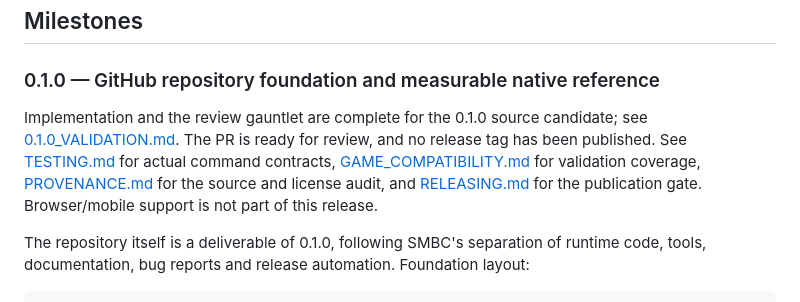
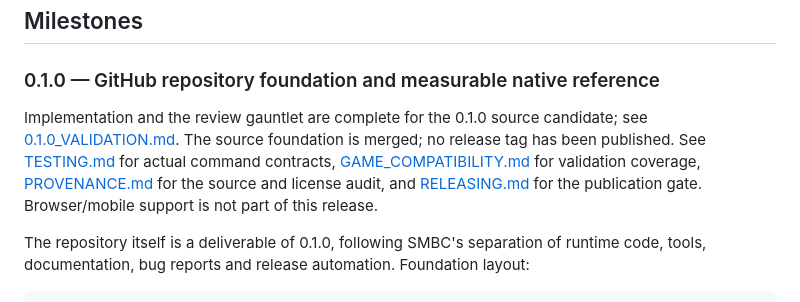
Before and after one commit to jelloshooter848/NoCPU, a Markdown page: docs/ROADMAP.md, the part around the change. Drawn GitHub-style.

```diff
--- a/docs/ROADMAP.md
+++ b/docs/ROADMAP.md
@@ -34,7 +34,7 @@ In-app pause/reset, volume/mute, display sizing, remapping and persistent settin
 
 ### 0.1.0 — GitHub repository foundation and measurable native reference
 
-Implementation and the review gauntlet are complete for the 0.1.0 source candidate; see [0.1.0_VALIDATION.md](0.1.0_VALIDATION.md). The PR is ready for review, and no release tag has been published. See [TESTING.md](TESTING.md) for actual command contracts, [GAME_COMPATIBILITY.md](GAME_COMPATIBILITY.md) for validation coverage, [PROVENANCE.md](PROVENANCE.md) for the source and license audit, and [RELEASING.md](RELEASING.md) for the publication gate. Browser/mobile support is not part of this release.
+Implementation and the review gauntlet are complete for the 0.1.0 source candidate; see [0.1.0_VALIDATION.md](0.1.0_VALIDATION.md). The source foundation is merged; no release tag has been published. See [TESTING.md](TESTING.md) for actual command contracts, [GAME_COMPATIBILITY.md](GAME_COMPATIBILITY.md) for validation coverage, [PROVENANCE.md](PROVENANCE.md) for the source and license audit, and [RELEASING.md](RELEASING.md) for the publication gate. Browser/mobile support is not part of this release.
 
 The repository itself is a deliverable of 0.1.0, following SMBC's separation of runtime code, tools, documentation, bug reports and release automation. Foundation layout:
 
```
Also changed, not shown: docs/0.1.0_VALIDATION.md (+2 -2 lines).
